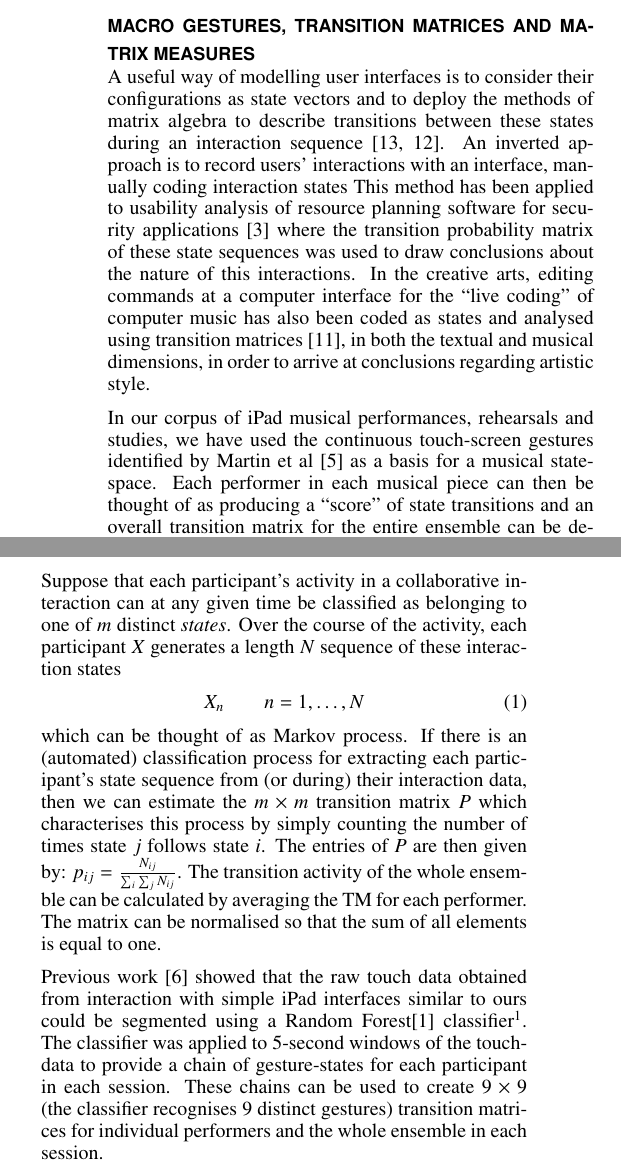
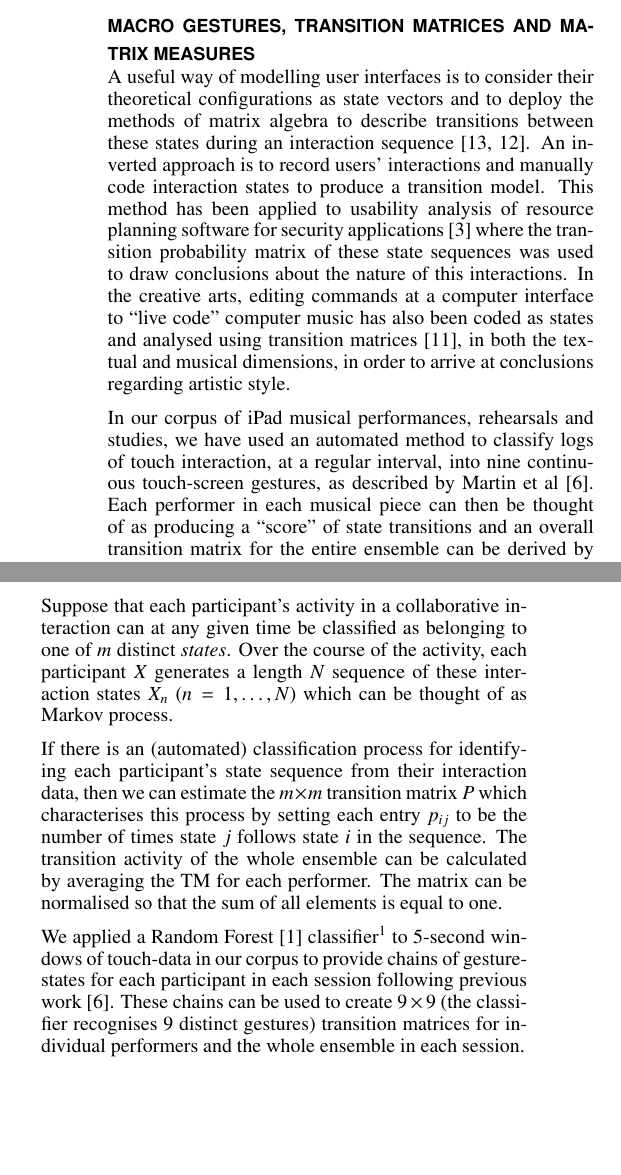
Before and after one commit to anucc/metatone-analysis, a LaTeX document (flux-entropy-paper/flux-entropy-paper.tex): two parts of the columns of page 2 of 5, joined at a grey line, cut so that both start at the same text, the shorter picture padded with empty space. Compiled offline with pdfLaTeX.

Commit message:
better macro gestures section

```diff
--- a/flux-entropy-paper/flux-entropy-paper.tex
+++ b/flux-entropy-paper/flux-entropy-paper.tex
@@ -263,62 +263,54 @@ Entropy &   & 0.7683 & 3.342 & 4.442\\
   the corpus.\label{corpus-table}}
 \end{table}
 
-
 \section{Macro Gestures, Transition Matrices and Matrix Measures}
 
 A useful way of modelling user interfaces is to consider their
-configurations as state vectors and to deploy the methods of matrix
-algebra to describe transitions between these states during an
-interaction sequence~\cite{Thimbleby:2001kq, Thimbleby:2004fj}. An
-inverted approach is to record users' interactions with an interface,
-manually coding interaction states  This method has been applied to
-usability analysis of resource planning software for security
-applications~\cite{Kannampallil:2007fp} where the transition
+theoretical configurations as state vectors and to deploy the methods
+of matrix algebra to describe transitions between these states during
+an interaction sequence~\cite{Thimbleby:2001kq, Thimbleby:2004fj}. An
+inverted approach is to record users' interactions and manually code
+interaction states to produce a transition model. This method has been
+applied to usability analysis of resource planning software for
+security applications~\cite{Kannampallil:2007fp} where the transition
 probability matrix of these state sequences was used to draw
 conclusions about the nature of this interactions. In the creative
-arts, editing commands at a computer interface for the ``live coding''
-of computer music has also been coded as states and analysed using
+arts, editing commands at a computer interface to ``live code''
+computer music has also been coded as states and analysed using
 transition matrices~\cite{Swift:2014tya}, in both the textual and
 musical dimensions, in order to arrive at conclusions regarding
 artistic style.
 
 In our corpus of iPad musical performances, rehearsals and studies, we
-have used the continuous touch-screen gestures identified by Martin et
-al~\cite{Martin:2014cr} as a basis for a musical state-space.
-Each performer in each musical piece can then be thought of as
-producing a ``score'' of state transitions and an overall transition
-matrix for the entire ensemble can be derived by averaging the
-individual transition matrices.
+have used an automated method to classify logs of touch interaction,
+at a regular interval, into nine continuous touch-screen gestures, as
+described by Martin et al~\cite{Martin:2015jk}. Each performer in each
+musical piece can then be thought of as producing a ``score'' of state
+transitions and an overall transition matrix for the entire ensemble
+can be derived by averaging the individual transition matrices.
 
 Suppose that each participant's activity in a collaborative
 interaction can at any given time be classified as belonging to one of
 $m$ distinct \emph{states}. Over the course of the activity, each
 participant $X$ generates a length $N$ sequence of these interaction
-states
-\begin{equation}
- X_n \hskip 2em n = 1, \ldots, N
-\end{equation}
-which can be thought of as Markov process. If there is an (automated)
-classification process for extracting each participant's state
-sequence from (or during) their interaction data, then we can estimate
-the $m \times m$ transition matrix $P$ which characterises this
-process by simply counting the number of times state $j$ follows state
-$i$. The entries of $P$ are then given by:
-$p_{ij} = \frac{N_{ij}}{\sum_i \sum_j N_{ij}}$.
-% \begin{equation}
-%   p_{ij} = \frac{N_{ij}}{\sum_i \sum_j N_{ij}}
-% \end{equation}
-The transition activity of the whole ensemble can be calculated by
-averaging the TM for each performer. The matrix can be normalised so
-that the sum of all elements is equal to one.
+states $X_n$ ($n = 1, \ldots, N$) which can be thought of as Markov
+process.
 
-Previous work~\cite{Martin:2015jk} showed that the raw touch data
-obtained from interaction with simple iPad interfaces similar to ours
-could be segmented using a Random Forest\cite{Breiman:2001kx}
-classifier\footnote{The classifier used was from Python's Scikit-learn
-  package\cite{scikit-learn}.}. The classifier was applied to 5-second
-windows of the touch-data to provide a chain of gesture-states for
-each participant in each session. These chains can be used to create
+If there is an (automated) classification process for identifying each
+participant's state sequence from their interaction data, then we can
+estimate the $m \times m$ transition matrix $P$ which characterises
+this process by setting each entry $p_{ij}$ to be the number of times
+state $j$ follows state $i$ in the sequence. The transition activity
+of the whole ensemble can be calculated by averaging the TM for each
+performer. The matrix can be normalised so that the sum of all
+elements is equal to one.
+
+We applied a Random Forest~\cite{Breiman:2001kx}
+classifier\footnote{The Random Forest classifier used was from
+  Python's Scikit-learn package\cite{scikit-learn}.} to 5-second
+windows of touch-data in our corpus to provide chains of
+gesture-states for each participant in each session following previous
+work~\cite{Martin:2015jk}. These chains can be used to create
 $9 \times 9$ (the classifier recognises 9~distinct gestures)
 transition matrices for individual performers and the whole ensemble
 in each session.
```
Also changed, not shown: flux-entropy-paper/references.bib (+16 -14 lines).
